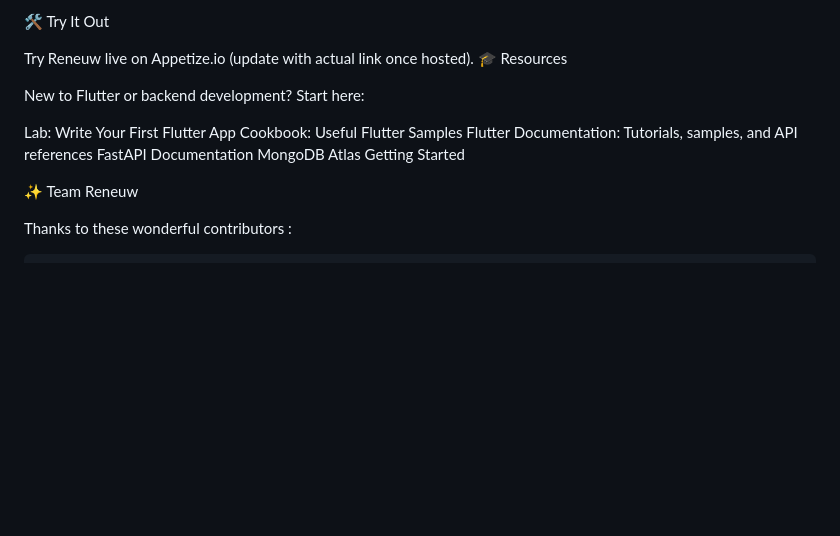
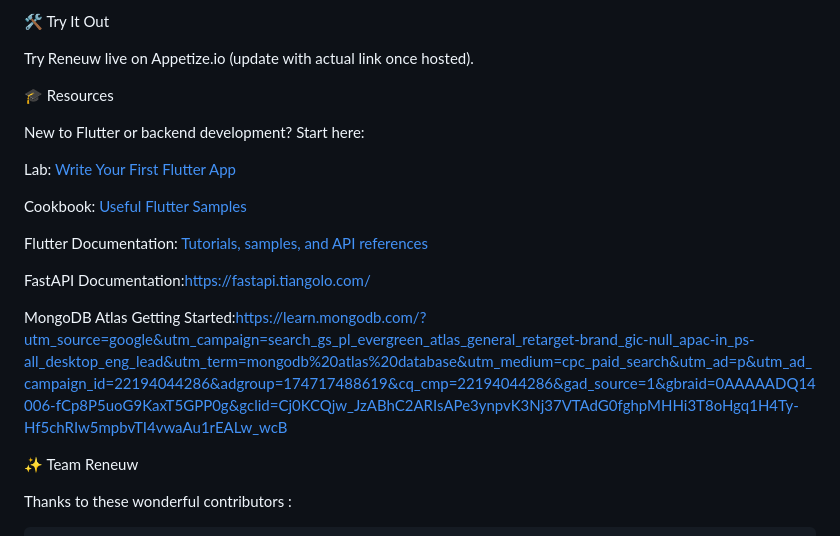
Before and after one commit to classyvamshi/Brain-Stroke-Rehab-App, a Markdown page: README.md, the part around the change printed below. GitHub-like rendering; blank space fills up the shorter version.

```diff
--- a/README.md
+++ b/README.md
@@ -171,15 +161,20 @@ Reneuw integrates these features into a single, seamless app, reducing the need
 🛠 Try It Out
 
 Try Reneuw live on Appetize.io (update with actual link once hosted).
+
 🎓 Resources
 
 New to Flutter or backend development? Start here:
 
-Lab: Write Your First Flutter App
-Cookbook: Useful Flutter Samples
-Flutter Documentation: Tutorials, samples, and API references
-FastAPI Documentation
-MongoDB Atlas Getting Started
+Lab: [Write Your First Flutter App](https://docs.flutter.dev/get-started/codelab)
+
+Cookbook: [Useful Flutter Samples](https://flutter.github.io/samples/#)
+
+Flutter Documentation: [Tutorials, samples, and API references](https://docs.flutter.dev/)
+
+FastAPI Documentation:https://fastapi.tiangolo.com/
+
+MongoDB Atlas Getting Started:https://learn.mongodb.com/?utm_source=google&utm_campaign=search_gs_pl_evergreen_atlas_general_retarget-brand_gic-null_apac-in_ps-all_desktop_eng_lead&utm_term=mongodb%20atlas%20database&utm_medium=cpc_paid_search&utm_ad=p&utm_ad_campaign_id=22194044286&adgroup=174717488619&cq_cmp=22194044286&gad_source=1&gbraid=0AAAAADQ14006-fCp8P5uoG9KaxT5GPP0g&gclid=Cj0KCQjw_JzABhC2ARIsAPe3ynpvK3Nj37VTAdG0fghpMHHi3T8oHgq1H4Ty-Hf5chRIw5mpbvTI4vwaAu1rEALw_wcB
 
 ✨ Team Reneuw
 
```
Also changed, not shown: other parts of README.md (+0 -10 lines).
